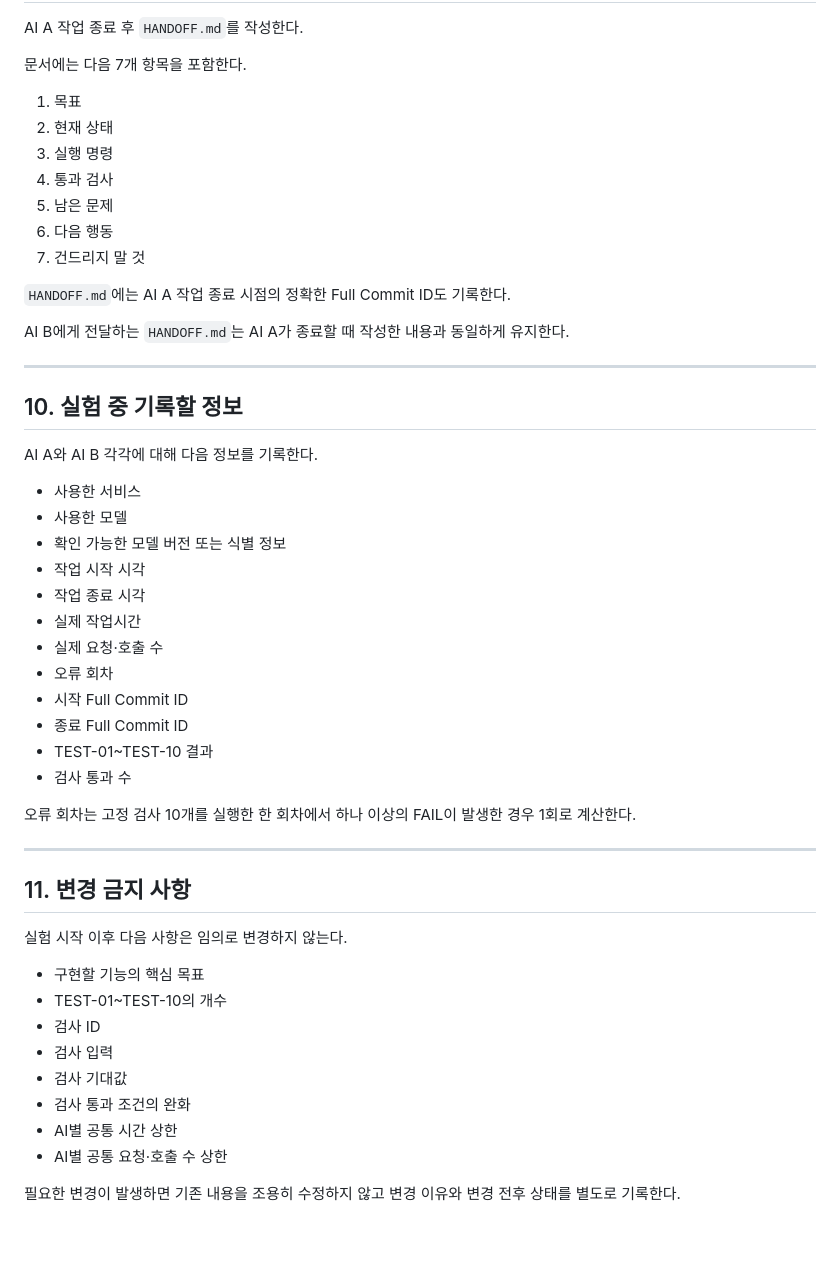
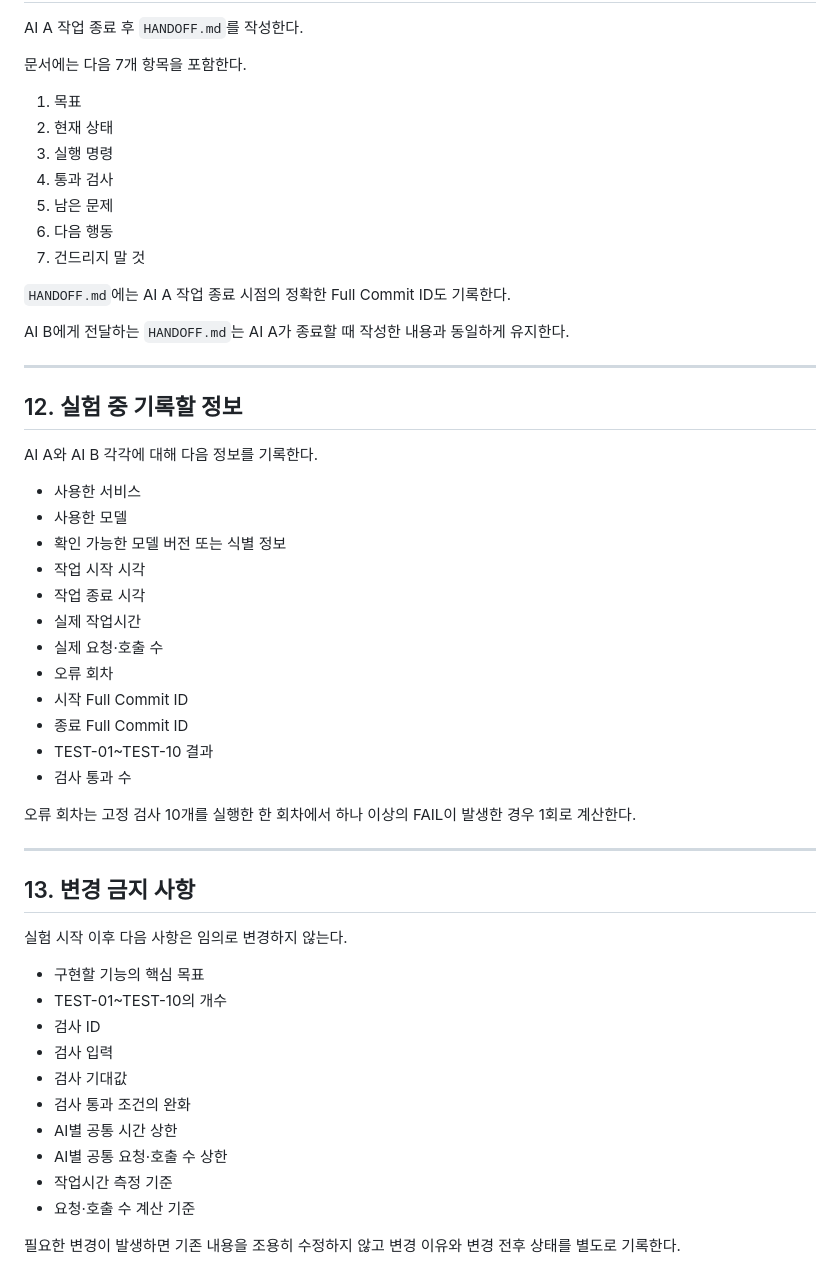
Before and after one commit to sdydy0298-dotcom/ALEPH_05, a Markdown page: T05_EXPERIMENT_PLAN.md, the part around one of its changes. Drawn GitHub-style; blank space fills up the shorter version.

```diff
--- a/T05_EXPERIMENT_PLAN.md
+++ b/T05_EXPERIMENT_PLAN.md
@@ -235,55 +221,54 @@ AI A 작업 종료 후 `HANDOFF.md`를 작성한다.
 
 문서에는 다음 7개 항목을 포함한다.
 
-1.  목표
-2.  현재 상태
-3.  실행 명령
-4.  통과 검사
-5.  남은 문제
-6.  다음 행동
-7.  건드리지 말 것
+1. 목표
+2. 현재 상태
+3. 실행 명령
+4. 통과 검사
+5. 남은 문제
+6. 다음 행동
+7. 건드리지 말 것
 
 `HANDOFF.md`에는 AI A 작업 종료 시점의 정확한 Full Commit ID도 기록한다.
 
-AI B에게 전달하는 `HANDOFF.md`는 AI A가 종료할 때 작성한 내용과 동일하게
-유지한다.
+AI B에게 전달하는 `HANDOFF.md`는 AI A가 종료할 때 작성한 내용과 동일하게 유지한다.
 
-------------------------------------------------------------------------
+---
 
-## 10. 실험 중 기록할 정보
+## 12. 실험 중 기록할 정보
 
 AI A와 AI B 각각에 대해 다음 정보를 기록한다.
 
--   사용한 서비스
--   사용한 모델
--   확인 가능한 모델 버전 또는 식별 정보
--   작업 시작 시각
--   작업 종료 시각
--   실제 작업시간
--   실제 요청·호출 수
--   오류 회차
--   시작 Full Commit ID
--   종료 Full Commit ID
--   TEST-01\~TEST-10 결과
--   검사 통과 수
+- 사용한 서비스
+- 사용한 모델
+- 확인 가능한 모델 버전 또는 식별 정보
+- 작업 시작 시각
+- 작업 종료 시각
+- 실제 작업시간
+- 실제 요청·호출 수
+- 오류 회차
+- 시작 Full Commit ID
+- 종료 Full Commit ID
+- TEST-01~TEST-10 결과
+- 검사 통과 수
 
-오류 회차는 고정 검사 10개를 실행한 한 회차에서 하나 이상의 FAIL이
-발생한 경우 1회로 계산한다.
+오류 회차는 고정 검사 10개를 실행한 한 회차에서 하나 이상의 FAIL이 발생한 경우 1회로 계산한다.
 
-------------------------------------------------------------------------
+---
 
-## 11. 변경 금지 사항
+## 13. 변경 금지 사항
 
 실험 시작 이후 다음 사항은 임의로 변경하지 않는다.
 
--   구현할 기능의 핵심 목표
--   TEST-01\~TEST-10의 개수
--   검사 ID
--   검사 입력
--   검사 기대값
--   검사 통과 조건의 완화
--   AI별 공통 시간 상한
--   AI별 공통 요청·호출 수 상한
+- 구현할 기능의 핵심 목표
+- TEST-01~TEST-10의 개수
+- 검사 ID
+- 검사 입력
+- 검사 기대값
+- 검사 통과 조건의 완화
+- AI별 공통 시간 상한
+- AI별 공통 요청·호출 수 상한
+- 작업시간 측정 기준
+- 요청·호출 수 계산 기준
 
-필요한 변경이 발생하면 기존 내용을 조용히 수정하지 않고 변경 이유와 변경
-전후 상태를 별도로 기록한다.
+필요한 변경이 발생하면 기존 내용을 조용히 수정하지 않고 변경 이유와 변경 전후 상태를 별도로 기록한다.
```
Also changed, not shown: other parts of T05_EXPERIMENT_PLAN.md (+130 -144 lines).
